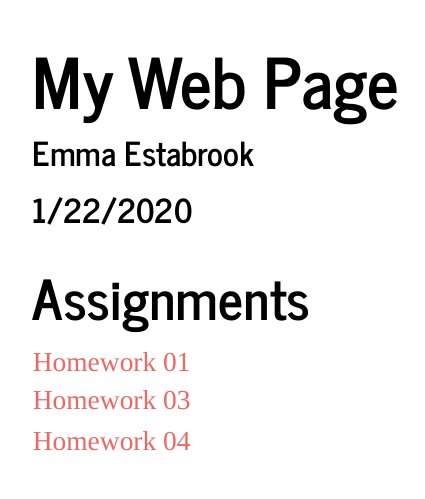
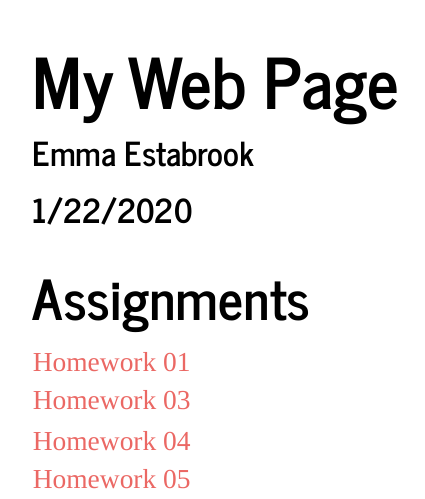
Before and after one commit to eestabro/Estabrook_Bio381, an R Markdown document (index.Rmd): the page in a window 1100 px wide, from its top. The pictures show the output file index.html that the author committed with the source, opened offline.

Commit message:
updating index

```diff
--- a/index.Rmd
+++ b/index.Rmd
@@ -11,3 +11,4 @@ output:
 [Homework 01](Homework1.html)
 [Homework 03](Homework4.html)
 [Homework 04](Homework04.html)
+[Homework 05](Homework05.html)
```
Also changed, not shown: index.html.
